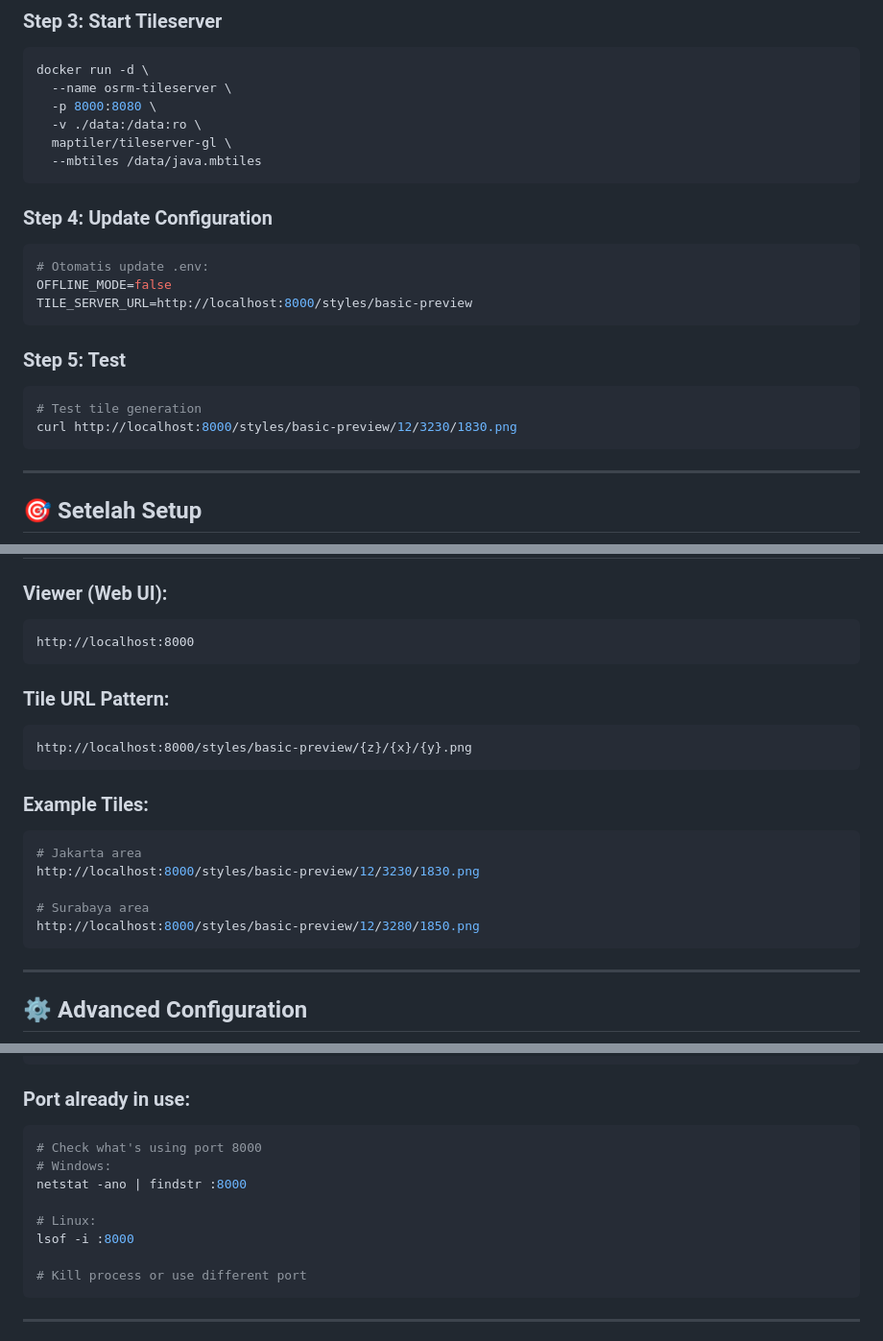
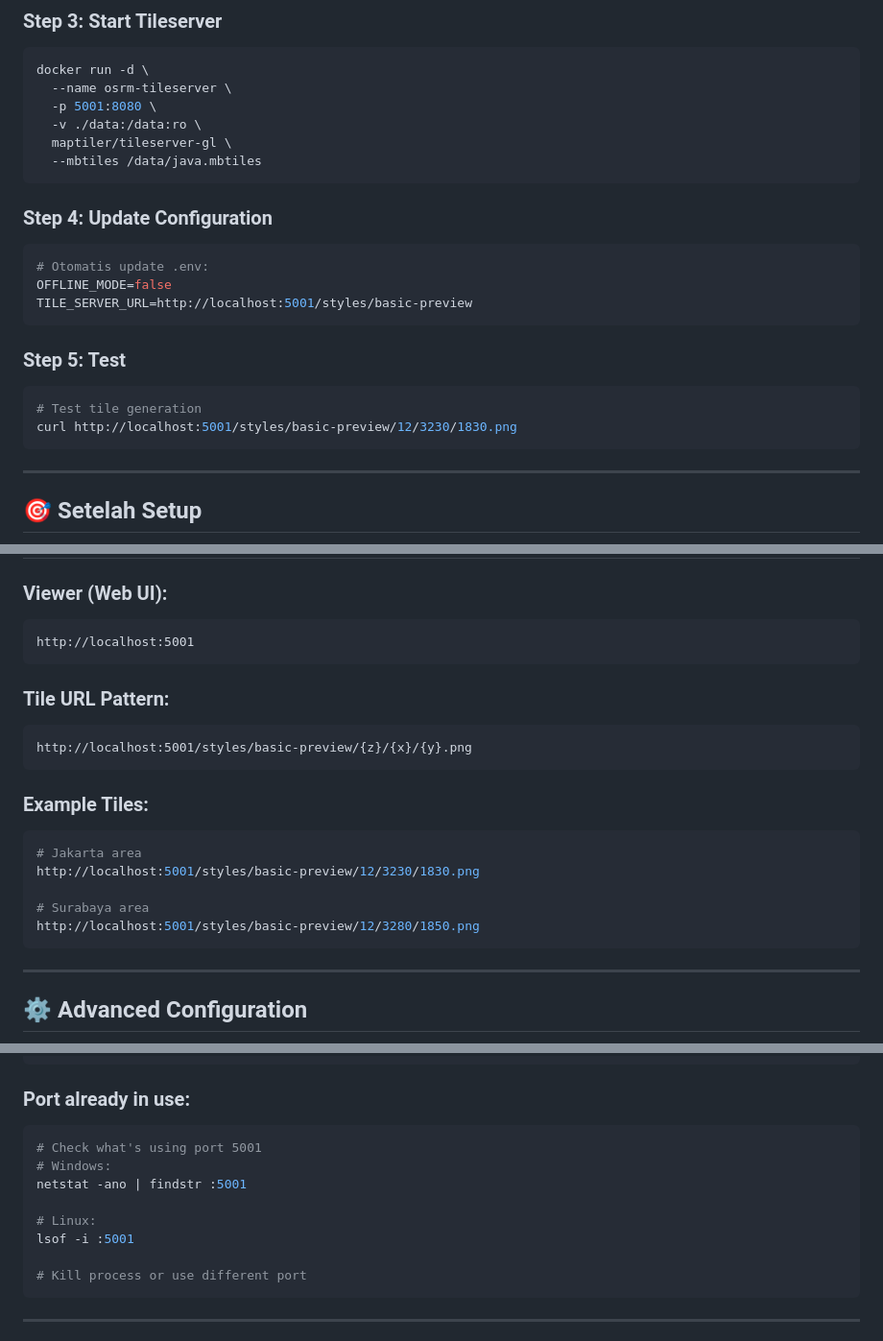
Before and after one commit to rival809/osrm_server, a Markdown page: TILESERVER-SETUP.md, 3 parts joined by grey strips. Shown at 96% size. GitHub-like rendering.

Commit message:
chore: Update tile server port from 8000 to 5001 in setup documentation

````diff
--- a/TILESERVER-SETUP.md
+++ b/TILESERVER-SETUP.md
@@ -65,7 +65,7 @@ docker run ghcr.io/systemed/tilemaker:latest \
 ```bash
 docker run -d \
   --name osrm-tileserver \
-  -p 8000:8080 \
+  -p 5001:8080 \
   -v ./data:/data:ro \
   maptiler/tileserver-gl \
   --mbtiles /data/java.mbtiles
@@ -76,14 +76,14 @@ docker run -d \
 ```bash
 # Otomatis update .env:
 OFFLINE_MODE=false
-TILE_SERVER_URL=http://localhost:8000/styles/basic-preview
+TILE_SERVER_URL=http://localhost:5001/styles/basic-preview
 ```
 
 ### **Step 5: Test**
 
 ```bash
 # Test tile generation
-curl http://localhost:8000/styles/basic-preview/12/3230/1830.png
+curl http://localhost:5001/styles/basic-preview/12/3230/1830.png
 ```
 
 ---
@@ -150,23 +150,23 @@ docker restart osrm-tileserver
 ### **Viewer (Web UI):**
 
 ```
-http://localhost:8000
+http://localhost:5001
 ```
 
 ### **Tile URL Pattern:**
 
 ```
-http://localhost:8000/styles/basic-preview/{z}/{x}/{y}.png
+http://localhost:5001/styles/basic-preview/{z}/{x}/{y}.png
 ```
 
 ### **Example Tiles:**
 
 ```bash
 # Jakarta area
-http://localhost:8000/styles/basic-preview/12/3230/1830.png
+http://localhost:5001/styles/basic-preview/12/3230/1830.png
 
 # Surabaya area
-http://localhost:8000/styles/basic-preview/12/3280/1850.png
+http://localhost:5001/styles/basic-preview/12/3280/1850.png
 ```
 
 ---
@@ -251,12 +251,12 @@ rm data/java.mbtiles
 ### **Port already in use:**
 
 ```bash
-# Check what's using port 8000
+# Check what's using port 5001
 # Windows:
-netstat -ano | findstr :8000
+netstat -ano | findstr :5001
 
 # Linux:
-lsof -i :8000
+lsof -i :5001
 
 # Kill process or use different port
 ```
````
Also changed, not shown: other parts of TILESERVER-SETUP.md (+1 -1 lines), README.md (+1 -1 lines), SELF-HOSTED-SETUP.md (+10 -10 lines).
